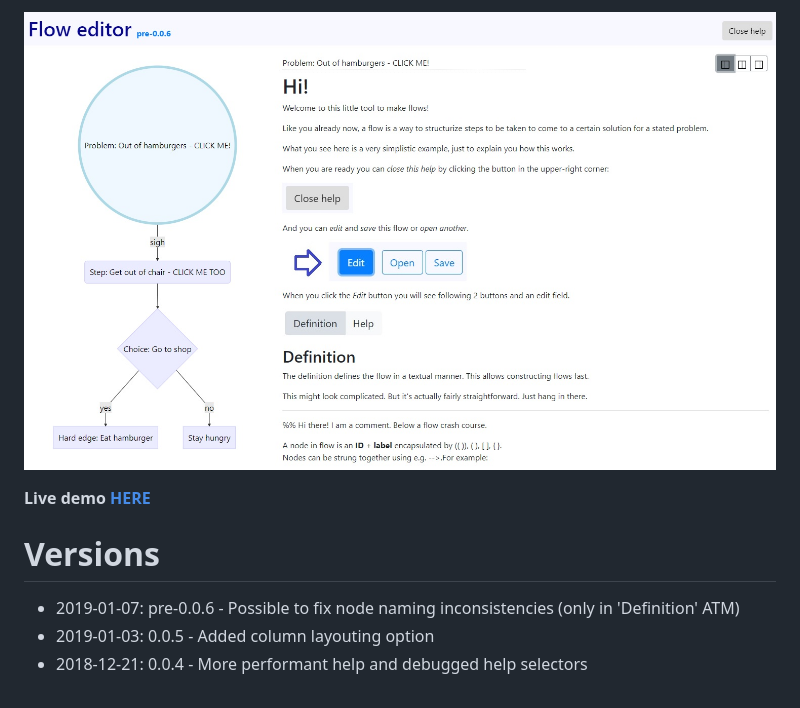
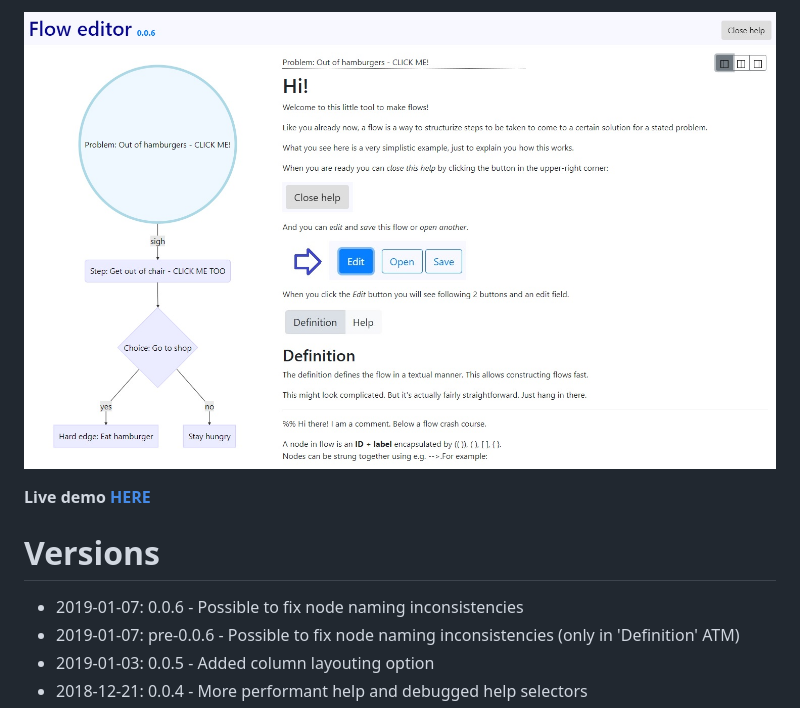
Before and after one commit to Didjeeh/floweditor, a Markdown page: README.md, the part around the change. GitHub-like rendering; pictures changed too: screenshot.jpg.

```diff
--- a/README.md
+++ b/README.md
@@ -3,6 +3,7 @@
 **Live demo [HERE](https://didjeeh.github.io/floweditor)**
 
 # Versions
+*   2019-01-07: 0.0.6     - Possible to fix node naming inconsistencies
 *   2019-01-07: pre-0.0.6 - Possible to fix node naming inconsistencies (only in 'Definition' ATM)
 *   2019-01-03: 0.0.5     - Added column layouting option
 *   2018-12-21: 0.0.4     - More performant help and debugged help selectors
```
Also changed, not shown: 2 other files.
